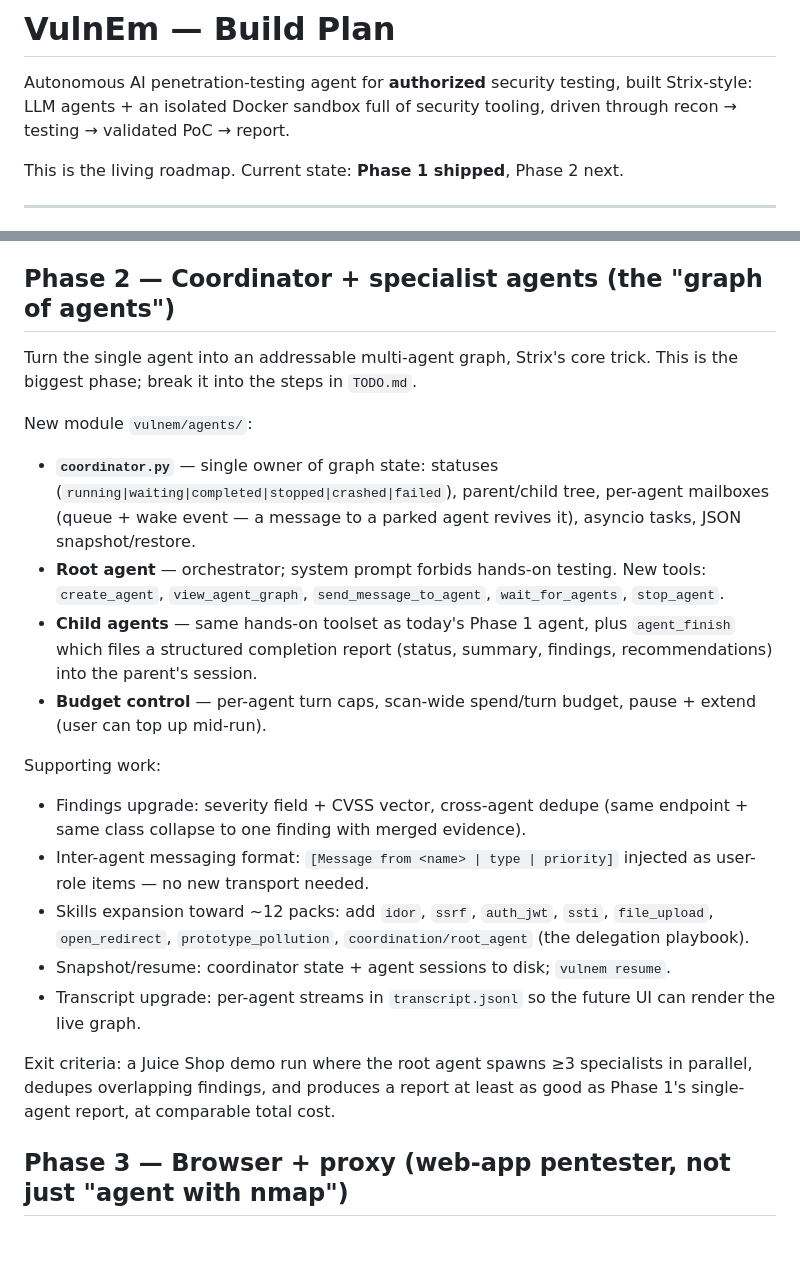
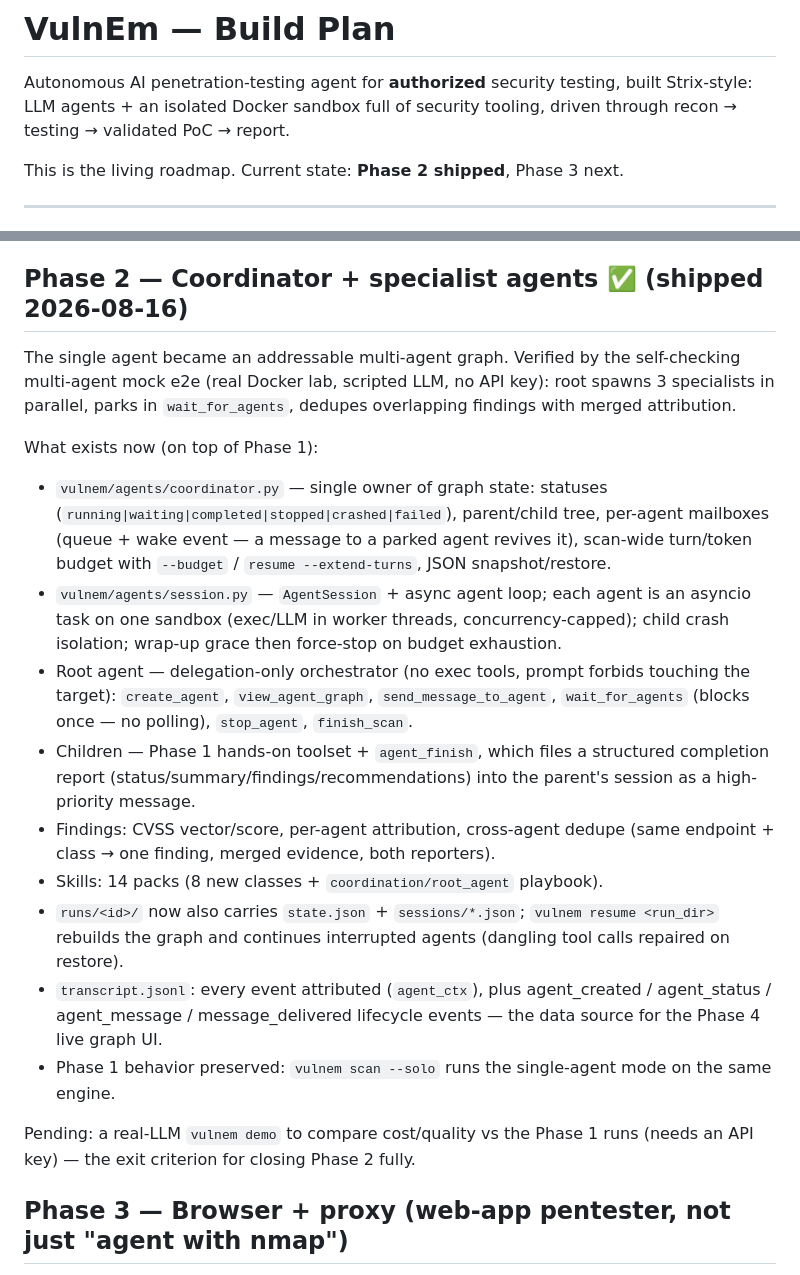
Before and after one commit to deserveto/VulnEm, a Markdown page: PLAN.md, 2 parts joined by grey strips. Rendered like a GitHub page; blank space fills up the shorter version.

```diff
--- a/PLAN.md
+++ b/PLAN.md
@@ -4,7 +4,7 @@ Autonomous AI penetration-testing agent for **authorized** security testing,
 built Strix-style: LLM agents + an isolated Docker sandbox full of security
 tooling, driven through recon → testing → validated PoC → report.
 
-This is the living roadmap. Current state: **Phase 1 shipped**, Phase 2 next.
+This is the living roadmap. Current state: **Phase 2 shipped**, Phase 3 next.
 
 ---
 
@@ -70,43 +70,45 @@ What exists:
 - Tests: `test_scope.py`, `test_findings.py`; `scripts/mock_e2e.py`
 - 7 real runs recorded; system prompt tuned from the first real transcript
 
-## Phase 2 — Coordinator + specialist agents (the "graph of agents")
+## Phase 2 — Coordinator + specialist agents ✅ (shipped 2026-08-16)
 
-Turn the single agent into an addressable multi-agent graph, Strix's core
-trick. This is the biggest phase; break it into the steps in `TODO.md`.
+The single agent became an addressable multi-agent graph. Verified by the
+self-checking multi-agent mock e2e (real Docker lab, scripted LLM, no API
+key): root spawns 3 specialists in parallel, parks in `wait_for_agents`,
+dedupes overlapping findings with merged attribution.
 
-New module `vulnem/agents/`:
+What exists now (on top of Phase 1):
 
-- **`coordinator.py`** — single owner of graph state:
+- `vulnem/agents/coordinator.py` — single owner of graph state:
   statuses (`running|waiting|completed|stopped|crashed|failed`),
-  parent/child tree, per-agent mailboxes (queue + wake event — a message to
-  a parked agent revives it), asyncio tasks, JSON snapshot/restore.
-- **Root agent** — orchestrator; system prompt forbids hands-on testing.
-  New tools: `create_agent`, `view_agent_graph`, `send_message_to_agent`,
-  `wait_for_agents`, `stop_agent`.
-- **Child agents** — same hands-on toolset as today's Phase 1 agent, plus
-  `agent_finish` which files a structured completion report (status,
-  summary, findings, recommendations) into the parent's session.
-- **Budget control** — per-agent turn caps, scan-wide spend/turn budget,
-  pause + extend (user can top up mid-run).
+  parent/child tree, per-agent mailboxes (queue + wake event — a message
+  to a parked agent revives it), scan-wide turn/token budget with
+  `--budget` / `resume --extend-turns`, JSON snapshot/restore.
+- `vulnem/agents/session.py` — `AgentSession` + async agent loop; each
+  agent is an asyncio task on one sandbox (exec/LLM in worker threads,
+  concurrency-capped); child crash isolation; wrap-up grace then
+  force-stop on budget exhaustion.
+- Root agent — delegation-only orchestrator (no exec tools, prompt
+  forbids touching the target): `create_agent`, `view_agent_graph`,
+  `send_message_to_agent`, `wait_for_agents` (blocks once — no polling),
+  `stop_agent`, `finish_scan`.
+- Children — Phase 1 hands-on toolset + `agent_finish`, which files a
+  structured completion report (status/summary/findings/recommendations)
+  into the parent's session as a high-priority message.
+- Findings: CVSS vector/score, per-agent attribution, cross-agent dedupe
+  (same endpoint + class → one finding, merged evidence, both reporters).
+- Skills: 14 packs (8 new classes + `coordination/root_agent` playbook).
+- `runs/<id>/` now also carries `state.json` + `sessions/*.json`;
+  `vulnem resume <run_dir>` rebuilds the graph and continues interrupted
+  agents (dangling tool calls repaired on restore).
+- `transcript.jsonl`: every event attributed (`agent_ctx`), plus
+  agent_created / agent_status / agent_message / message_delivered
+  lifecycle events — the data source for the Phase 4 live graph UI.
+- Phase 1 behavior preserved: `vulnem scan --solo` runs the single-agent
+  mode on the same engine.
 
-Supporting work:
-
-- Findings upgrade: severity field + CVSS vector, cross-agent dedupe
-  (same endpoint + same class collapse to one finding with merged evidence).
-- Inter-agent messaging format: `[Message from <name> | type | priority]`
-  injected as user-role items — no new transport needed.
-- Skills expansion toward ~12 packs: add `idor`, `ssrf`, `auth_jwt`,
-  `ssti`, `file_upload`, `open_redirect`, `prototype_pollution`,
-  `coordination/root_agent` (the delegation playbook).
-- Snapshot/resume: coordinator state + agent sessions to disk; `vulnem resume`.
-- Transcript upgrade: per-agent streams in `transcript.jsonl` so the future
-  UI can render the live graph.
-
-Exit criteria: a Juice Shop demo run where the root agent spawns ≥3
-specialists in parallel, dedupes overlapping findings, and produces a
-report at least as good as Phase 1's single-agent report, at comparable
-total cost.
+Pending: a real-LLM `vulnem demo` to compare cost/quality vs the Phase 1
+runs (needs an API key) — the exit criterion for closing Phase 2 fully.
 
 ## Phase 3 — Browser + proxy (web-app pentester, not just "agent with nmap")
 
```
Also changed, not shown: README.md (+66 -34 lines), TODO.md (+26 -22 lines).
